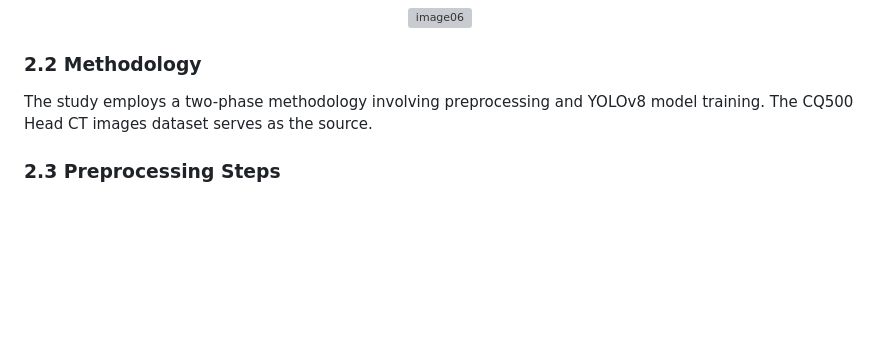
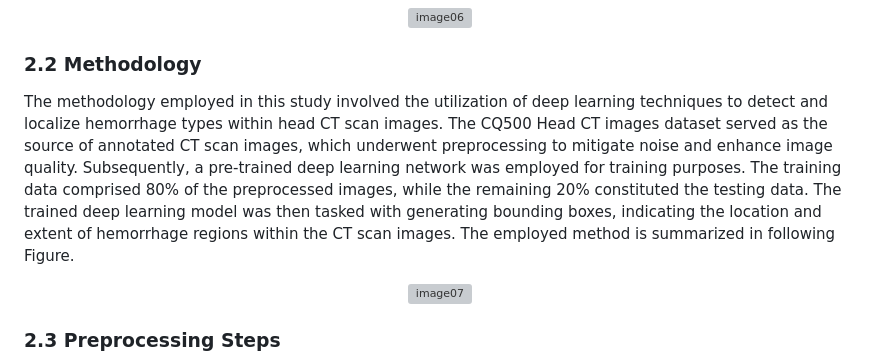
Before and after one commit to RavinduMPK/Deep-Learning-Based-Detection-and-Localization-of-Intracranial-Hemorrhage-Types, a Markdown page: README.md, the part around the change. Rendered like a GitHub page; blank space fills up the shorter version; grey boxes are pictures that could not be loaded.

```diff
--- a/README.md
+++ b/README.md
@@ -68,7 +68,12 @@ The BHX dataset is a publicly available dataset that serves as an extension of t
 
 ### 2.2 Methodology
 
-The study employs a two-phase methodology involving preprocessing and YOLOv8 model training. The CQ500 Head CT images dataset serves as the source.
+The methodology employed in this study involved the utilization of deep learning techniques to detect and localize hemorrhage types within head CT scan images.
+The CQ500 Head CT images dataset served as the source of annotated CT scan images, which underwent preprocessing to mitigate noise and enhance image quality. Subsequently, a pre-trained deep learning network was employed for training purposes. The training data comprised 80% of the preprocessed images, while the remaining 20% constituted the testing data. The trained deep learning model was then tasked with generating bounding boxes, indicating the location and extent of hemorrhage regions within the CT scan images. The employed method is summarized in following Figure.
+
+<p align="center">
+  <img src="https://github.com/RavinduMPK/Deep-Learning-Based-Detection-and-Localization-of-Intracranial-Hemorrhage-Types/assets/68577937/aafcfdb3-82de-41cc-9e7e-c8d96d86c04c" alt="image07">
+</p>
 
 ### 2.3 Preprocessing Steps
 
```
